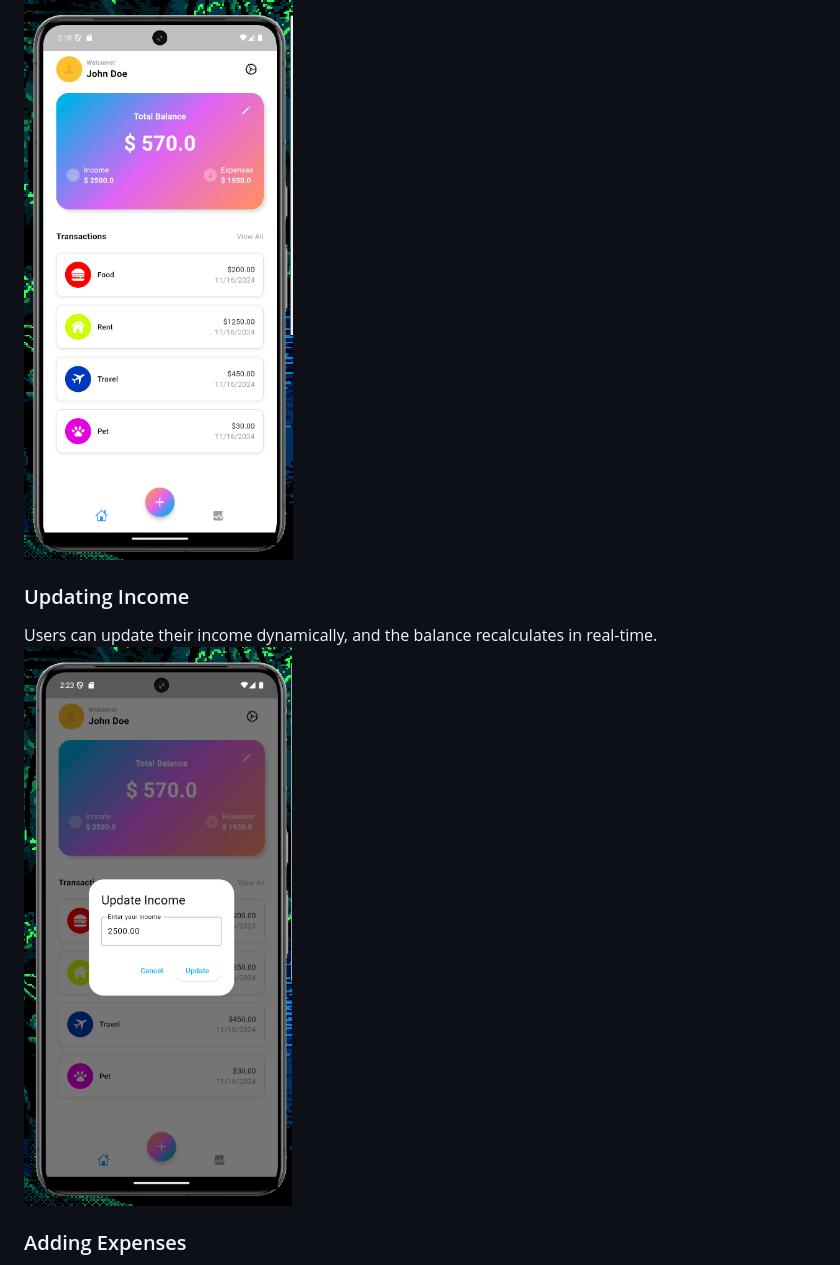
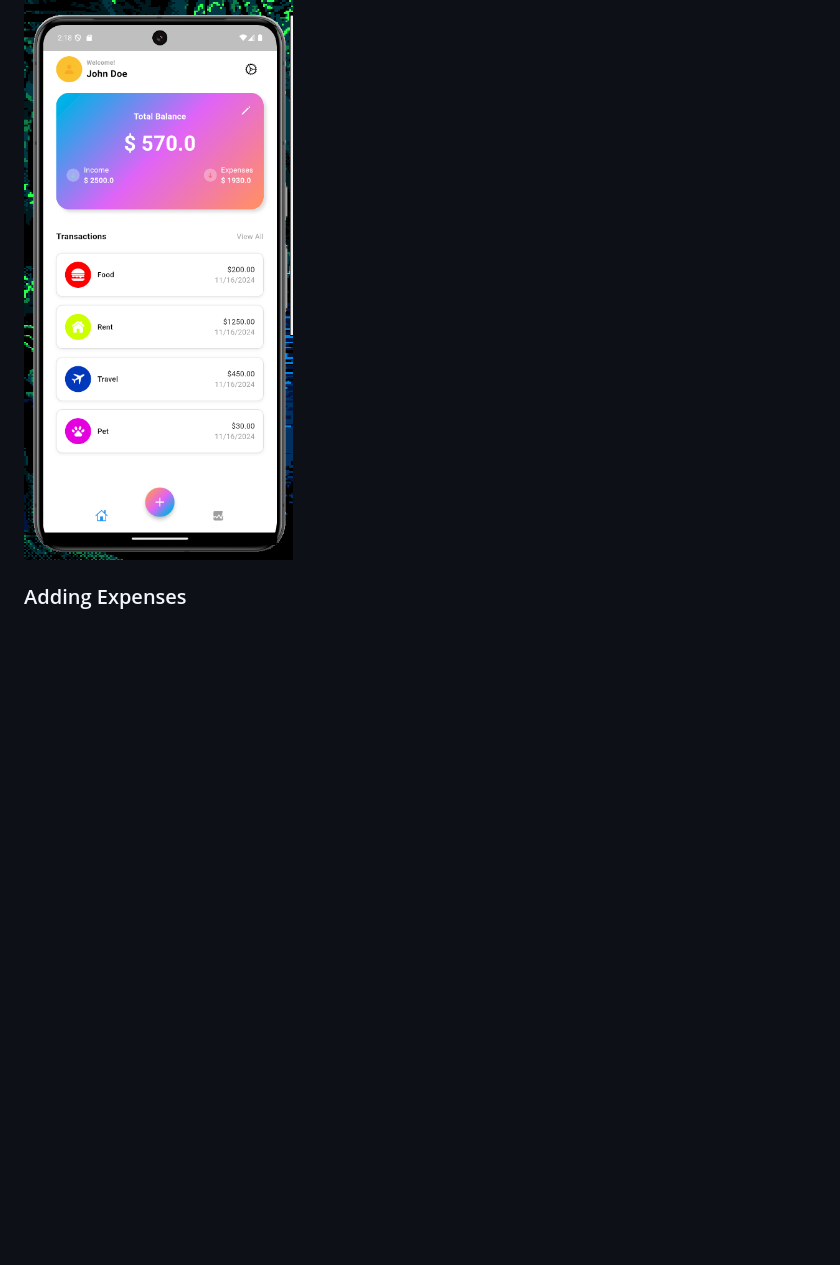
Before and after one commit to kylekucharski/Expense-Tracker-App2, a Markdown page: README.md, the part around the change. Drawn GitHub-style; blank space fills up the shorter version.

```diff
--- a/README.md
+++ b/README.md
@@ -30,10 +30,6 @@ A cross-platform mobile application built using **Flutter** and **Firebase** to
 ### Home Screen
 The main dashboard shows the total balance, income, and recent expenses in a visually appealing format.
 ![Home Screen](expense_tracker1/assets/ExpenseTrackerHomeScreen.png)
-
-### Updating Income
-Users can update their income dynamically, and the balance recalculates in real-time.
-![Update Income](expense_tracker1/assets/ExpenseTrackerUpdateIncome.png)
 
 ### Adding Expenses
 Categorize expenses and log them with ease using an intuitive interface.
```
